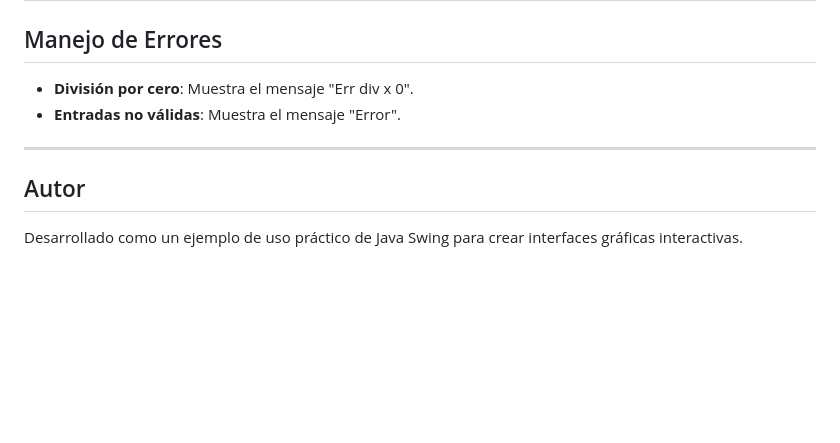
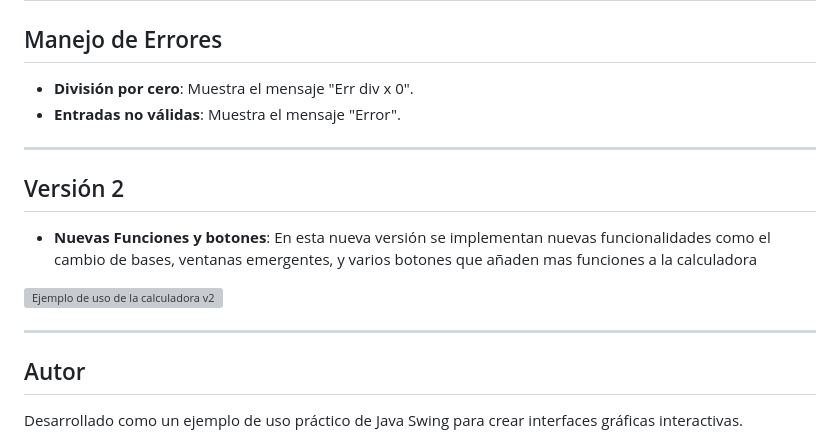
Before and after one commit to DavEsp2406/Calculadora, a Markdown page: README.md, the part around the change. Rendered like a GitHub page; blank space fills up the shorter version; grey boxes are pictures that could not be loaded.

Commit message:
update del readme para la v2

```diff
--- a/README.md
+++ b/README.md
@@ -86,5 +86,14 @@ Este proyecto es una **calculadora gráfica** implementada en Java utilizando la
 
 ---
 
+## Versión 2
+- **Nuevas Funciones y botones**:
+En esta nueva versión se implementan nuevas funcionalidades como el cambio de bases, ventanas emergentes,
+y varios botones que añaden mas funciones a la calculadora
+
+<img src="assets/calcuv2.gif" alt="Ejemplo de uso de la calculadora v2" height="400" />
+
+---
+
 ## Autor
 Desarrollado como un ejemplo de uso práctico de Java Swing para crear interfaces gráficas interactivas.
```
